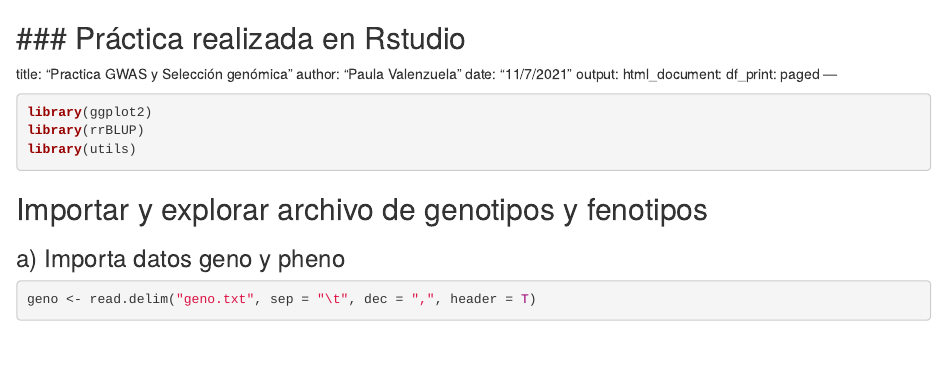
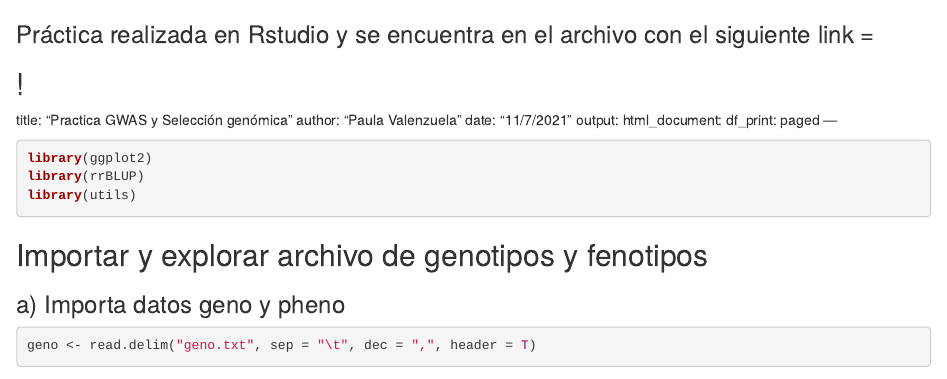
Before and after one commit to GenomicsEducation/PaulaValenzuela, an R Markdown document (Práctica 7. GWAS y selección genómica.Rmd): the page in a window 1100 px wide, from its top. Rendered offline with R 4.5, knitr and Pandoc, with nearby package versions; some code elsewhere in the file could not run offline.

Commit message:
Update Práctica 7. GWAS y selección genómica.Rmd

```diff
--- a/Práctica 7. GWAS y selección genómica.Rmd
+++ b/Práctica 7. GWAS y selección genómica.Rmd
@@ -1,5 +1,6 @@
 
-### Práctica realizada en Rstudio
+### Práctica realizada en Rstudio y se encuentra en el archivo con el siguiente link =
+! [](https://github.com/GenomicsEducation/PaulaValenzuela/commit/a9d97a0820a0bf5ca0deb1a0c5dd6ae12647eebd)
 ---
 title: "Practica GWAS y Selección genómica"
 author: "Paula Valenzuela"
```
